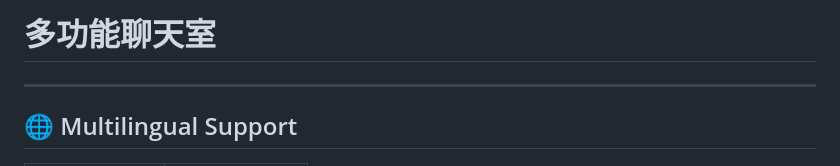
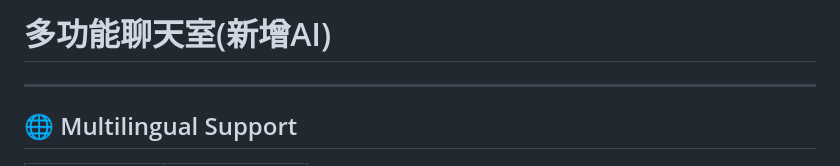
Before and after one commit to bottlecup404/chatroom, a Markdown page: README.md, the part around the change. Rendered like a GitHub page.

Commit message:
更新 README.md

```diff
--- a/README.md
+++ b/README.md
@@ -1,4 +1,4 @@
-# 多功能聊天室
+# 多功能聊天室(新增AI)
 ---
 
 ## 🌐 Multilingual Support
```
